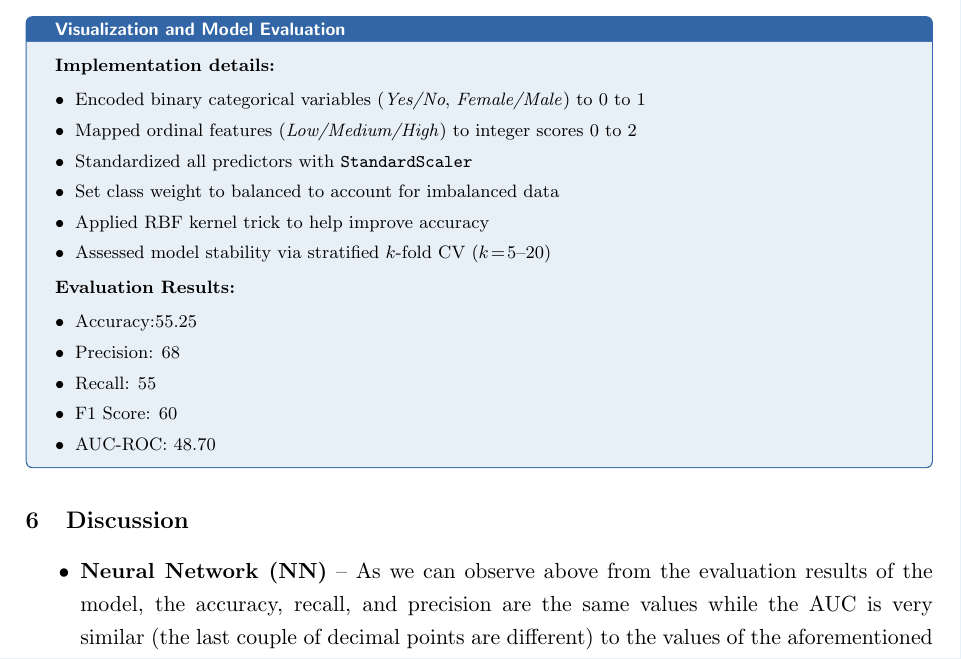
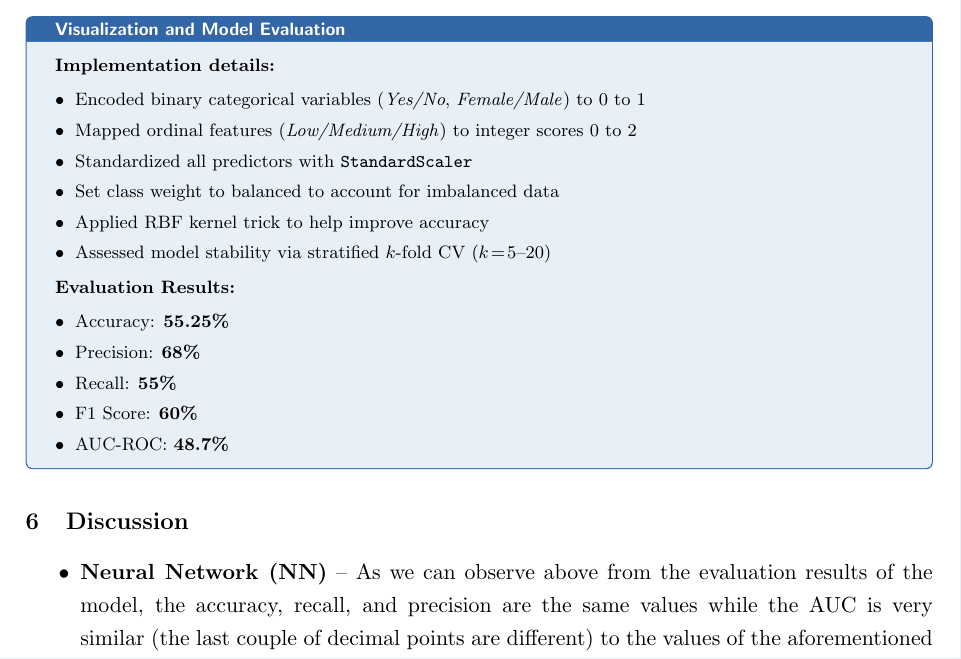
Before and after one commit to thienguen/heart-protectors, a LaTeX document (paper/protector.tex): part of page 8 of 9, cut so that both start at the same text. Compiled offline with pdfLaTeX.

Commit message:
Formatting in the paper lol

```diff
--- a/paper/protector.tex
+++ b/paper/protector.tex
@@ -563,11 +563,11 @@ failure risk prediction:
 
     \textbf{Evaluation Results:}
     \begin{itemize}[leftmargin=*, itemsep=2pt, parsep=0pt]
-        \item Accuracy:55.25%
-        \item Precision: 68%
-        \item Recall: 55%
-        \item F1 Score: 60%
-        \item AUC-ROC: 48.70
+      \item Accuracy: \textbf{55.25\%}
+      \item Precision: \textbf{68\%}
+      \item Recall: \textbf{55\%}
+      \item F1 Score: \textbf{60\%}
+      \item AUC-ROC: \textbf{48.7\%}
     \end{itemize}
 \end{tcolorbox}
 
```
Also changed, not shown: paper/protector.pdf, 1 other file.
